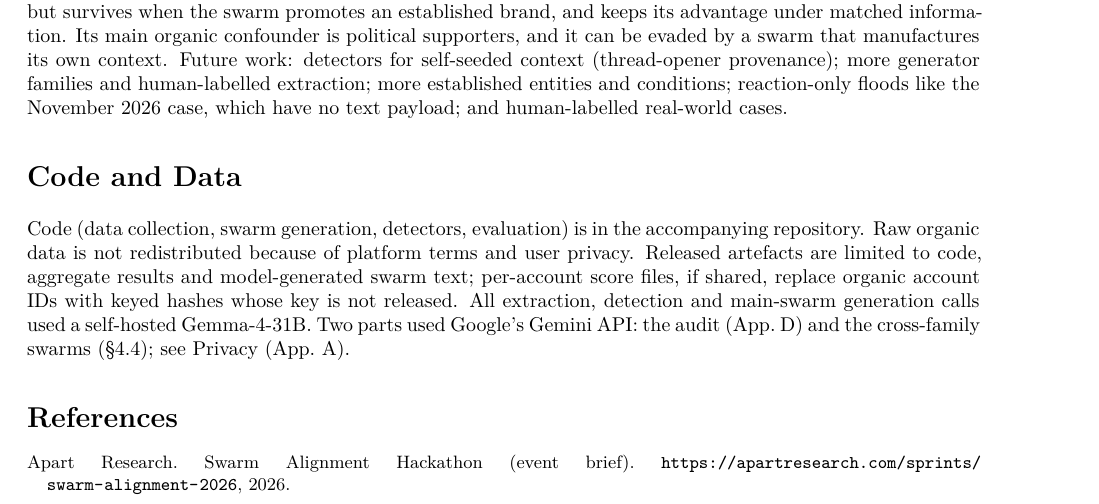
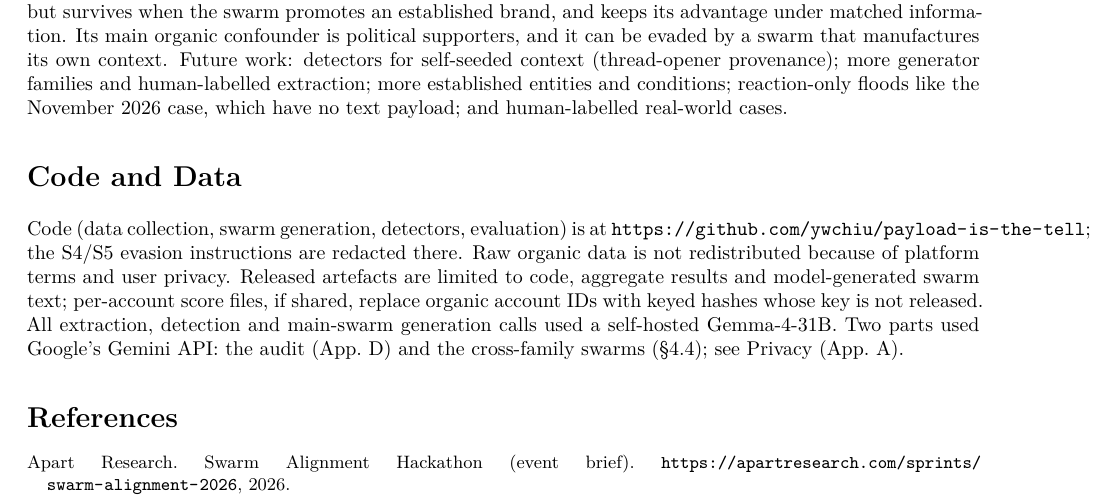
Before and after one commit to ywchiu/payload-is-the-tell, a LaTeX paper (report/main.tex): part of page 8 of 11, cut so that both start at the same text. Compiled offline with XeLaTeX; a missing font is replaced by an installed copy or a similar font.

Commit message:
Report: link to code repository

```diff
--- a/report/main.tex
+++ b/report/main.tex
@@ -189,7 +189,7 @@ In a sandbox built from real Taiwanese social data, we showed that persona-condi
 Future work: detectors for self-seeded context (thread-opener provenance); more generator families and human-labelled extraction; more established entities and conditions; reaction-only floods like the November 2026 case, which have no text payload; and human-labelled real-world cases.
 
 \section*{Code and Data}
-Code (data collection, swarm generation, detectors, evaluation) is in the accompanying repository. Raw organic data is not redistributed because of platform terms and user privacy. Released artefacts are limited to code, aggregate results and model-generated swarm text; per-account score files, if shared, replace organic account IDs with keyed hashes whose key is not released. All extraction, detection and main-swarm generation calls used a self-hosted Gemma-4-31B. Two parts used Google's Gemini API: the audit (App.~\ref{app:audit}) and the cross-family swarms (\S\ref{sec:crossfamily}); see Privacy (App.~\ref{app:ethics}).
+Code (data collection, swarm generation, detectors, evaluation) is at \url{https://github.com/ywchiu/payload-is-the-tell}; the S4/S5 evasion instructions are redacted there. Raw organic data is not redistributed because of platform terms and user privacy. Released artefacts are limited to code, aggregate results and model-generated swarm text; per-account score files, if shared, replace organic account IDs with keyed hashes whose key is not released. All extraction, detection and main-swarm generation calls used a self-hosted Gemma-4-31B. Two parts used Google's Gemini API: the audit (App.~\ref{app:audit}) and the cross-family swarms (\S\ref{sec:crossfamily}); see Privacy (App.~\ref{app:ethics}).
 
 \bibliographystyle{plainnat}
 \begin{thebibliography}{99}\small
```
Also changed, not shown: PayloadIsTheTell_ApartSwarm2026.pdf.
